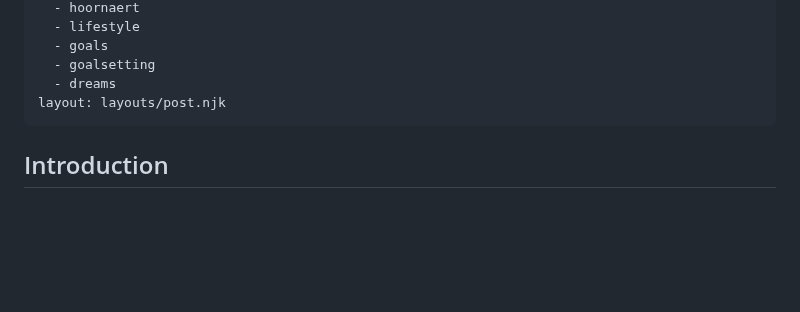
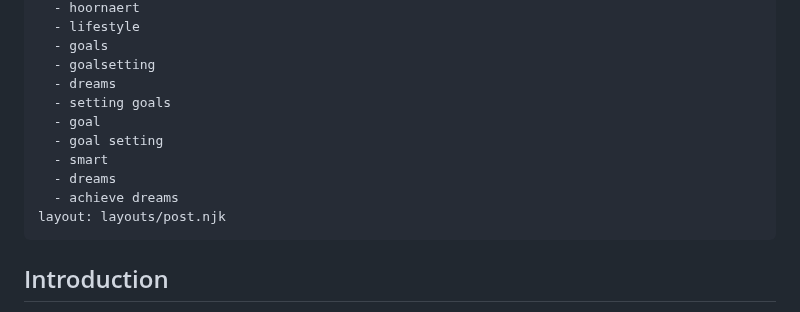
Before and after one commit to Kiog-Aser/basicblog, a Markdown page: posts/goalsetting.md, the part around the change. Drawn GitHub-style; blank space fills up the shorter version.

```diff
--- a/posts/goalsetting.md
+++ b/posts/goalsetting.md
@@ -12,6 +12,12 @@ tags:
   - goals
   - goalsetting
   - dreams
+  - setting goals
+  - goal
+  - goal setting
+  - smart
+  - dreams
+  - achieve dreams
 layout: layouts/post.njk
 ---
 
```
